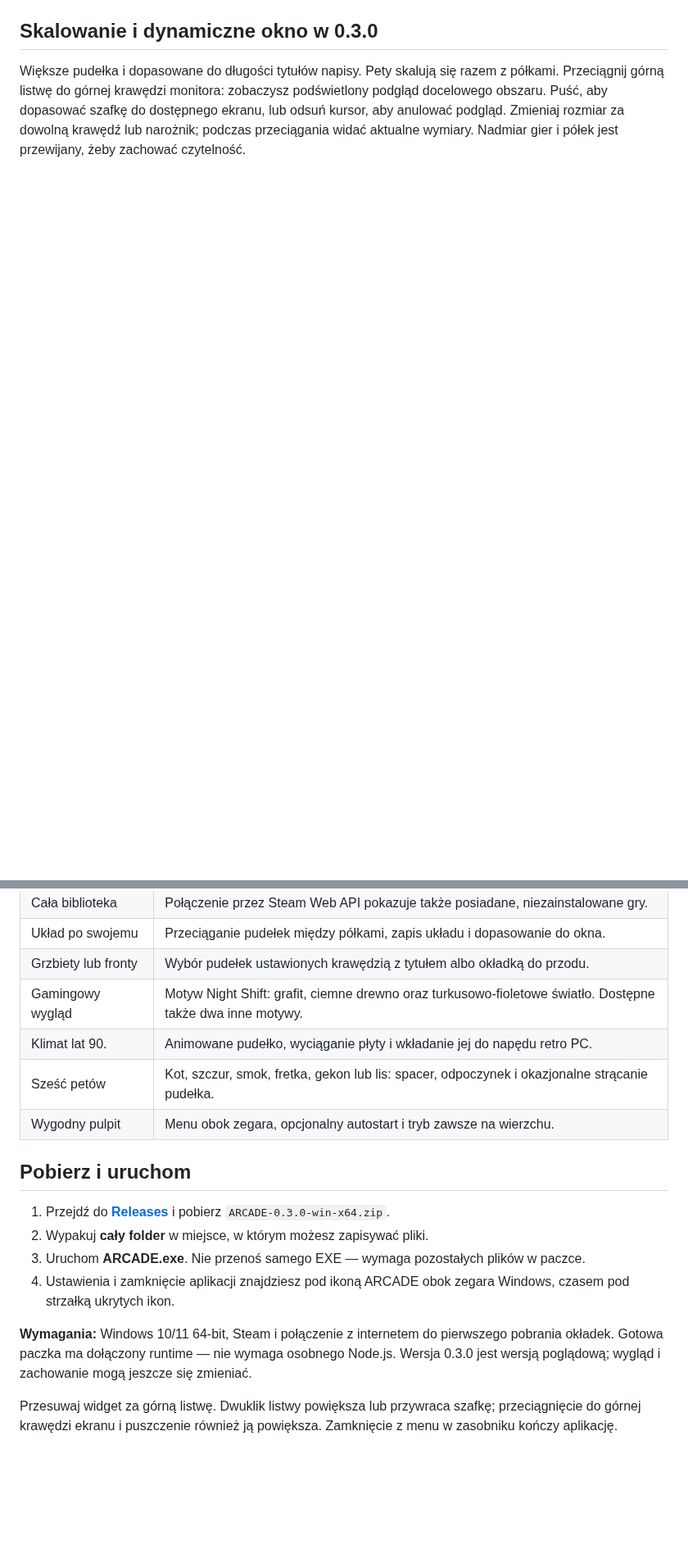
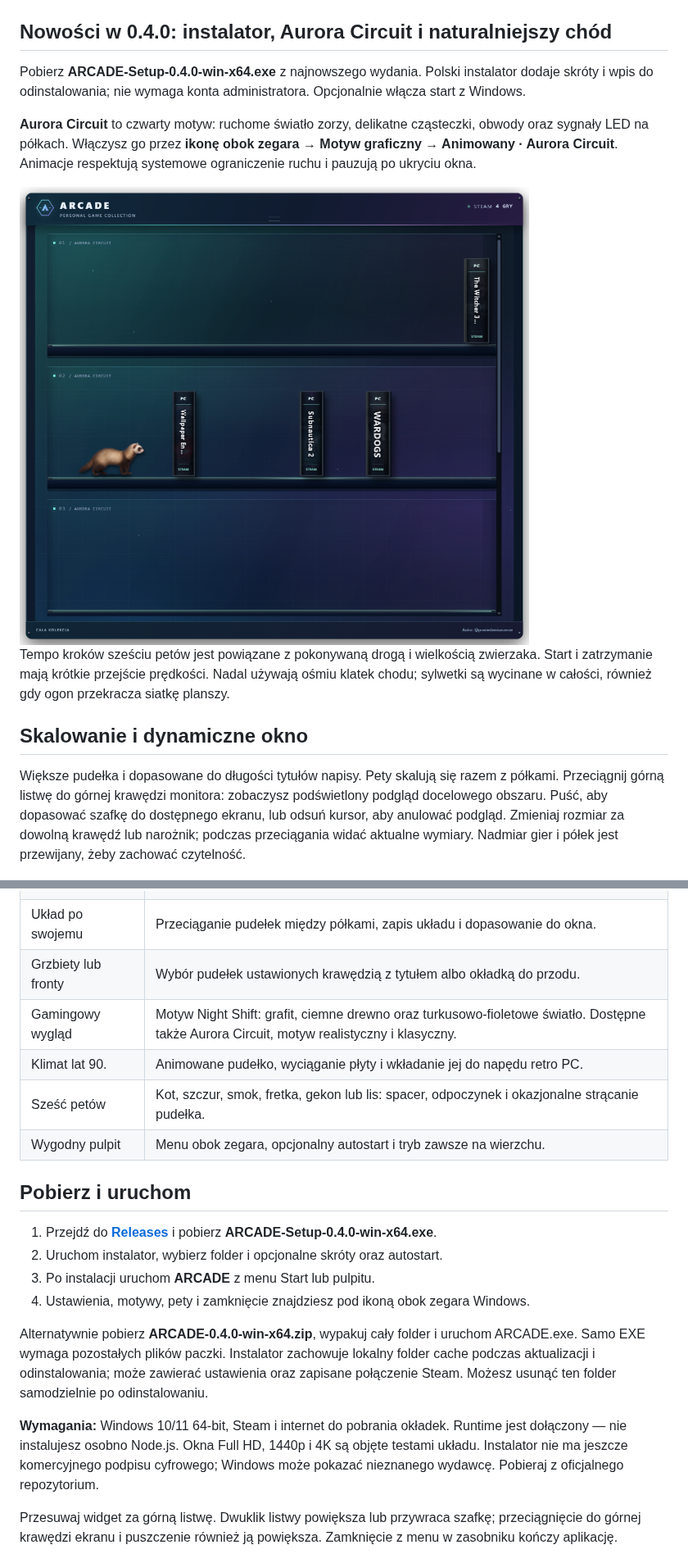
Before and after one commit to codewojcik-arch/arcade-game-shelf, a Markdown page: README.md, 2 parts joined by grey strips. Shown at 82% size. GitHub-like rendering; pictures changed too: docs/screenshots/aurora.png (added); blank space fills up the shorter version.

Commit message:
Present ARCADE 0.4.0 installer, Aurora Circuit and improved pet movement

```diff
--- a/README.md
+++ b/README.md
@@ -19,7 +19,17 @@ ARCADE zamienia listę gier w przestrzenną kolekcję pudełek na półkach. Ust
 
 <img src="docs/screenshots/gaming.png" alt="Widget ARCADE w motywie Gaming Night Shift — ciemna szafka, podświetlenie i pudełka gier Steam" width="650">
 
-## Skalowanie i dynamiczne okno w 0.3.0
+## Nowości w 0.4.0: instalator, Aurora Circuit i naturalniejszy chód
+
+Pobierz **ARCADE-Setup-0.4.0-win-x64.exe** z najnowszego wydania. Polski instalator dodaje skróty i wpis do odinstalowania; nie wymaga konta administratora. Opcjonalnie włącza start z Windows.
+
+**Aurora Circuit** to czwarty motyw: ruchome światło zorzy, delikatne cząsteczki, obwody oraz sygnały LED na półkach. Włączysz go przez **ikonę obok zegara → Motyw graficzny → Animowany · Aurora Circuit**. Animacje respektują systemowe ograniczenie ruchu i pauzują po ukryciu okna.
+
+<img src="docs/screenshots/aurora.png" alt="ARCADE Aurora Circuit — animowane światło i obwody" width="800">
+
+Tempo kroków sześciu petów jest powiązane z pokonywaną drogą i wielkością zwierzaka. Start i zatrzymanie mają krótkie przejście prędkości. Nadal używają ośmiu klatek chodu; sylwetki są wycinane w całości, również gdy ogon przekracza siatkę planszy.
+
+## Skalowanie i dynamiczne okno
 
 Większe pudełka i dopasowane do długości tytułów napisy. Pety skalują się razem z półkami. Przeciągnij górną listwę do górnej krawędzi monitora: zobaczysz podświetlony podgląd docelowego obszaru. Puść, aby dopasować szafkę do dostępnego ekranu, lub odsuń kursor, aby anulować podgląd. Zmieniaj rozmiar za dowolną krawędź lub narożnik; podczas przeciągania widać aktualne wymiary. Nadmiar gier i półek jest przewijany, żeby zachować czytelność.
 
@@ -39,19 +49,21 @@ Smok, fretka, gekon i lis dołączają do kota i szczura. Każda nowa postać ma
 | Cała biblioteka | Połączenie przez Steam Web API pokazuje także posiadane, niezainstalowane gry. |
 | Układ po swojemu | Przeciąganie pudełek między półkami, zapis układu i dopasowanie do okna. |
 | Grzbiety lub fronty | Wybór pudełek ustawionych krawędzią z tytułem albo okładką do przodu. |
-| Gamingowy wygląd | Motyw Night Shift: grafit, ciemne drewno oraz turkusowo-fioletowe światło. Dostępne także dwa inne motywy. |
+| Gamingowy wygląd | Motyw Night Shift: grafit, ciemne drewno oraz turkusowo-fioletowe światło. Dostępne także Aurora Circuit, motyw realistyczny i klasyczny. |
 | Klimat lat 90. | Animowane pudełko, wyciąganie płyty i wkładanie jej do napędu retro PC. |
 | Sześć petów | Kot, szczur, smok, fretka, gekon lub lis: spacer, odpoczynek i okazjonalne strącanie pudełka. |
 | Wygodny pulpit | Menu obok zegara, opcjonalny autostart i tryb zawsze na wierzchu. |
 
 ## Pobierz i uruchom
 
-1. Przejdź do **[Releases](https://github.com/codewojcik-arch/arcade-game-shelf/releases/latest)** i pobierz `ARCADE-0.3.0-win-x64.zip`.
-2. Wypakuj **cały folder** w miejsce, w którym możesz zapisywać pliki.
-3. Uruchom **ARCADE.exe**. Nie przenoś samego EXE — wymaga pozostałych plików w paczce.
-4. Ustawienia i zamknięcie aplikacji znajdziesz pod ikoną ARCADE obok zegara Windows, czasem pod strzałką ukrytych ikon.
+1. Przejdź do **[Releases](https://github.com/codewojcik-arch/arcade-game-shelf/releases/latest)** i pobierz **ARCADE-Setup-0.4.0-win-x64.exe**.
+2. Uruchom instalator, wybierz folder i opcjonalne skróty oraz autostart.
+3. Po instalacji uruchom **ARCADE** z menu Start lub pulpitu.
+4. Ustawienia, motywy, pety i zamknięcie znajdziesz pod ikoną obok zegara Windows.
 
-**Wymagania:** Windows 10/11 64-bit, Steam i połączenie z internetem do pierwszego pobrania okładek. Gotowa paczka ma dołączony runtime — nie wymaga osobnego Node.js. Wersja 0.3.0 jest wersją poglądową; wygląd i zachowanie mogą jeszcze się zmieniać.
+Alternatywnie pobierz **ARCADE-0.4.0-win-x64.zip**, wypakuj cały folder i uruchom ARCADE.exe. Samo EXE wymaga pozostałych plików paczki. Instalator zachowuje lokalny folder cache podczas aktualizacji i odinstalowania; może zawierać ustawienia oraz zapisane połączenie Steam. Możesz usunąć ten folder samodzielnie po odinstalowaniu.
+
+**Wymagania:** Windows 10/11 64-bit, Steam i internet do pobrania okładek. Runtime jest dołączony — nie instalujesz osobno Node.js. Okna Full HD, 1440p i 4K są objęte testami układu. Instalator nie ma jeszcze komercyjnego podpisu cyfrowego; Windows może pokazać nieznanego wydawcę. Pobieraj z oficjalnego repozytorium.
 
 Przesuwaj widget za górną listwę. Dwuklik listwy powiększa lub przywraca szafkę; przeciągnięcie do górnej krawędzi ekranu i puszczenie również ją powiększa. Zamknięcie z menu w zasobniku kończy aplikację.
 
```
Also changed, not shown: CHANGELOG.md (+16 -0 lines), THIRD_PARTY_NOTICES.md (+4 -0 lines).
